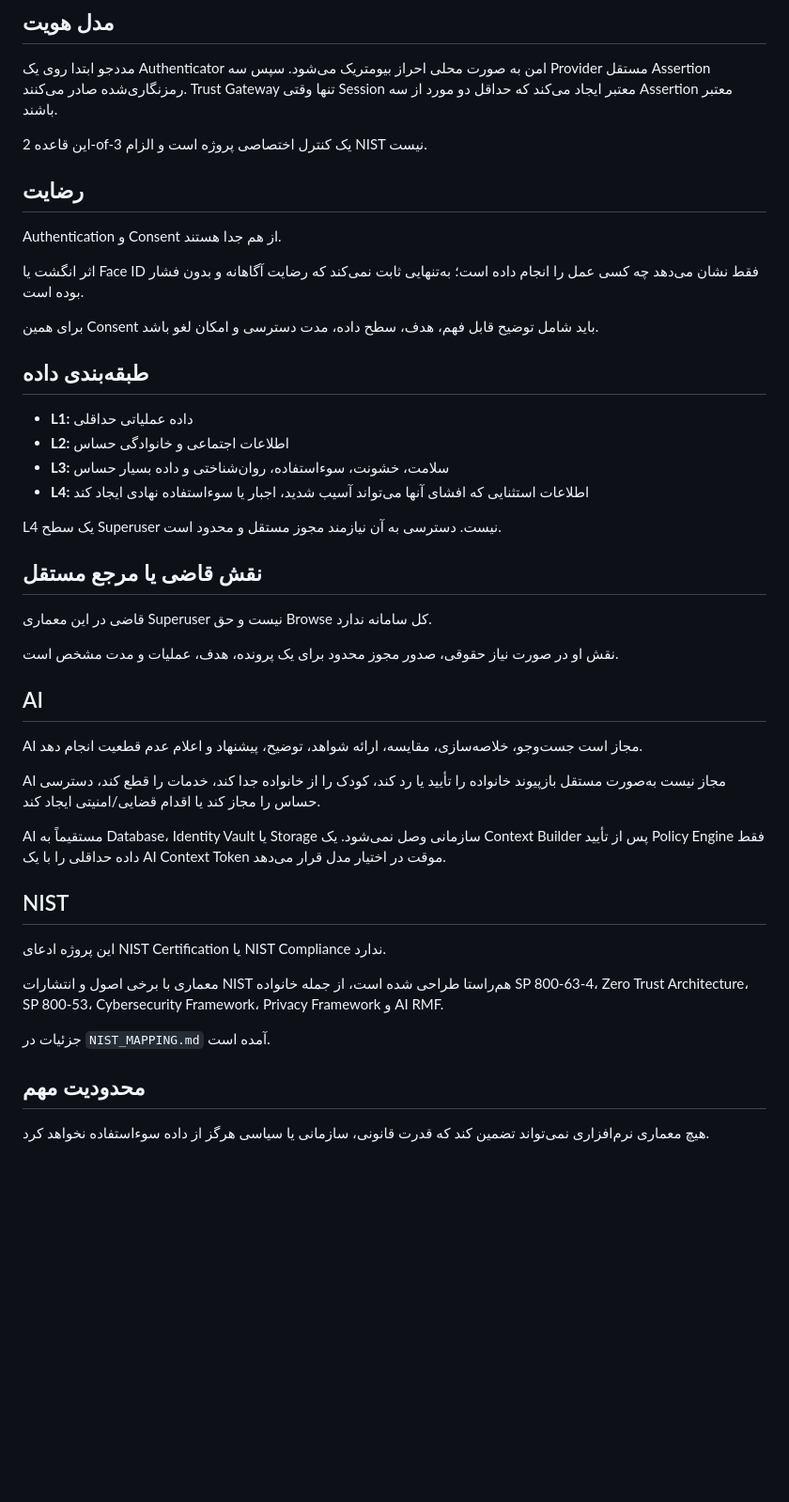
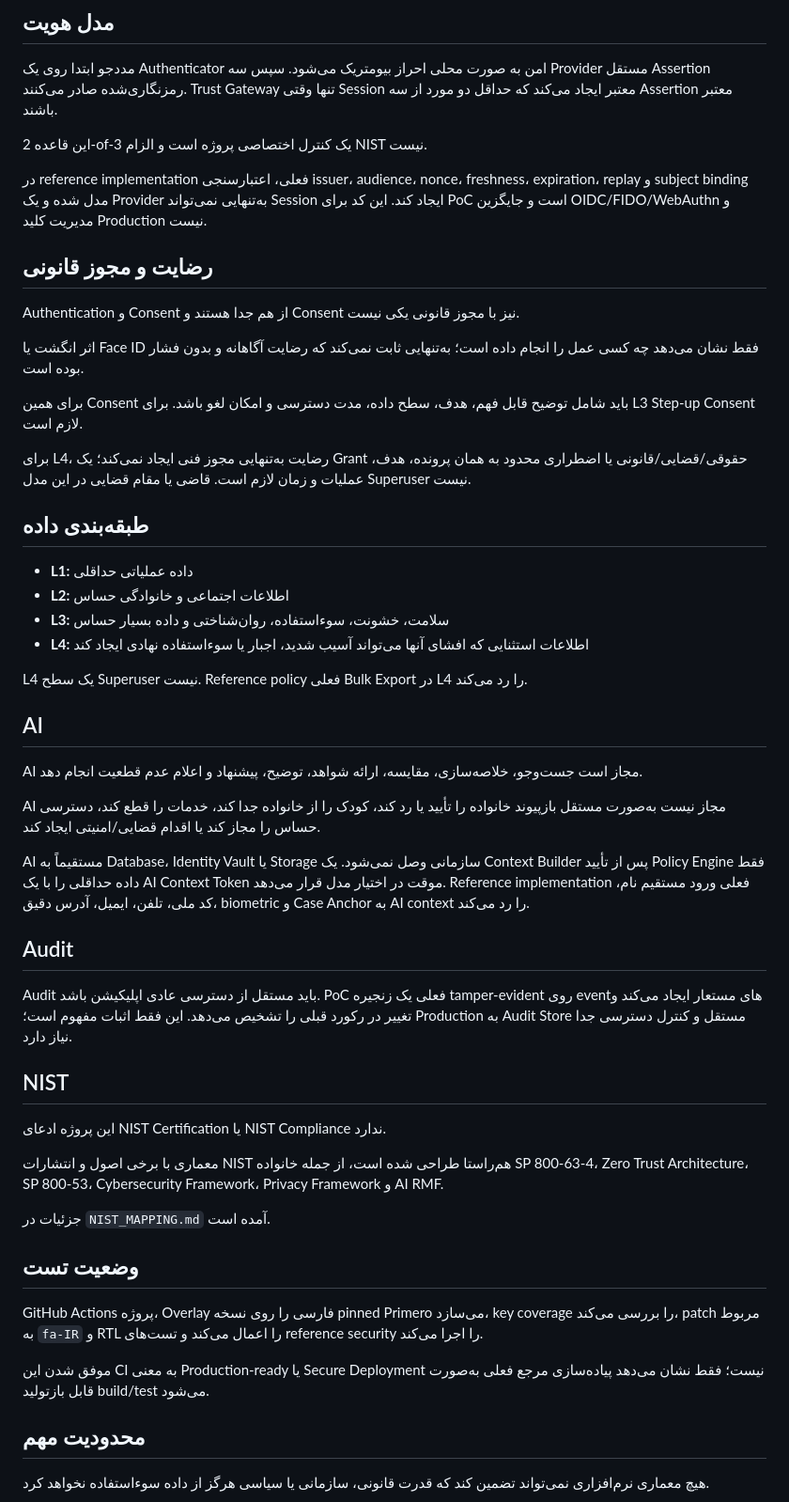
Before and after one commit to moseyedabadi-bit/cpims-plus-ai-reference-architecture, a Markdown page: docs/README.fa.md, the part around one of its changes. Shown at 94% size. Drawn GitHub-style; blank space fills up the shorter version.

Commit message:
Update Persian README with implementation status

```diff
--- a/docs/README.fa.md
+++ b/docs/README.fa.md
@@ -35,13 +45,17 @@
 
 این قاعده 2-of-3 یک کنترل اختصاصی پروژه است و الزام NIST نیست.
 
-## رضایت
+در reference implementation فعلی، اعتبارسنجی issuer، audience، nonce، freshness، expiration، replay و subject binding مدل شده و یک Provider به‌تنهایی نمی‌تواند Session ایجاد کند. این کد برای PoC است و جایگزین OIDC/FIDO/WebAuthn و مدیریت کلید Production نیست.
 
-Authentication و Consent از هم جدا هستند.
+## رضایت و مجوز قانونی
+
+Authentication و Consent از هم جدا هستند و Consent نیز با مجوز قانونی یکی نیست.
 
 اثر انگشت یا Face ID فقط نشان می‌دهد چه کسی عمل را انجام داده است؛ به‌تنهایی ثابت نمی‌کند که رضایت آگاهانه و بدون فشار بوده است.
 
-برای همین Consent باید شامل توضیح قابل فهم، هدف، سطح داده، مدت دسترسی و امکان لغو باشد.
+برای همین Consent باید شامل توضیح قابل فهم، هدف، سطح داده، مدت دسترسی و امکان لغو باشد. برای L3 Step-up Consent لازم است.
+
+برای L4، رضایت به‌تنهایی مجوز فنی ایجاد نمی‌کند؛ یک Grant حقوقی/قضایی/قانونی یا اضطراری محدود به همان پرونده، هدف، عملیات و زمان لازم است. قاضی یا مقام قضایی در این مدل Superuser نیست.
 
 ## طبقه‌بندی داده
 
@@ -50,13 +64,7 @@ Authentication و Consent از هم جدا هستند.
 - **L3:** سلامت، خشونت، سوءاستفاده، روان‌شناختی و داده بسیار حساس
 - **L4:** اطلاعات استثنایی که افشای آنها می‌تواند آسیب شدید، اجبار یا سوءاستفاده نهادی ایجاد کند
 
-L4 یک سطح Superuser نیست. دسترسی به آن نیازمند مجوز مستقل و محدود است.
-
-## نقش قاضی یا مرجع مستقل
-
-قاضی در این معماری Superuser نیست و حق Browse کل سامانه ندارد.
-
-نقش او در صورت نیاز حقوقی، صدور مجوز محدود برای یک پرونده، هدف، عملیات و مدت مشخص است.
+L4 یک سطح Superuser نیست. Reference policy فعلی Bulk Export در L4 را رد می‌کند.
 
 ## AI
 
@@ -64,7 +72,11 @@ AI مجاز است جست‌وجو، خلاصه‌سازی، مقایسه، ار
 
 AI مجاز نیست به‌صورت مستقل بازپیوند خانواده را تأیید یا رد کند، کودک را از خانواده جدا کند، خدمات را قطع کند، دسترسی حساس را مجاز کند یا اقدام قضایی/امنیتی ایجاد کند.
 
-AI مستقیماً به Database، Identity Vault یا Storage سازمانی وصل نمی‌شود. یک Context Builder پس از تأیید Policy Engine فقط داده حداقلی را با یک AI Context Token موقت در اختیار مدل قرار می‌دهد.
+AI مستقیماً به Database، Identity Vault یا Storage سازمانی وصل نمی‌شود. یک Context Builder پس از تأیید Policy Engine فقط داده حداقلی را با یک AI Context Token موقت در اختیار مدل قرار می‌دهد. Reference implementation فعلی ورود مستقیم نام، کد ملی، تلفن، ایمیل، آدرس دقیق، biometric و Case Anchor به AI context را رد می‌کند.
+
+## Audit
+
+Audit باید مستقل از دسترسی عادی اپلیکیشن باشد. PoC فعلی یک زنجیره tamper-evident روی eventهای مستعار ایجاد می‌کند و تغییر در رکورد قبلی را تشخیص می‌دهد. این فقط اثبات مفهوم است؛ Production به Audit Store مستقل و کنترل دسترسی جدا نیاز دارد.
 
 ## NIST
 
@@ -73,6 +85,12 @@ AI مستقیماً به Database، Identity Vault یا Storage سازمانی
 معماری با برخی اصول و انتشارات NIST هم‌راستا طراحی شده است، از جمله خانواده SP 800-63-4، Zero Trust Architecture، SP 800-53، Cybersecurity Framework، Privacy Framework و AI RMF.
 
 جزئیات در `NIST_MAPPING.md` آمده است.
+
+## وضعیت تست
+
+GitHub Actions پروژه، Overlay فارسی را روی نسخه pinned Primero می‌سازد، key coverage را بررسی می‌کند، patch مربوط به `fa-IR` و RTL را اعمال می‌کند و تست‌های reference security را اجرا می‌کند.
+
+موفق شدن این CI به معنی Production-ready یا Secure Deployment نیست؛ فقط نشان می‌دهد پیاده‌سازی مرجع فعلی به‌صورت قابل بازتولید build/test می‌شود.
 
 ## محدودیت مهم
 
```
Also changed, not shown: other parts of docs/README.fa.md (+11 -1 lines).
